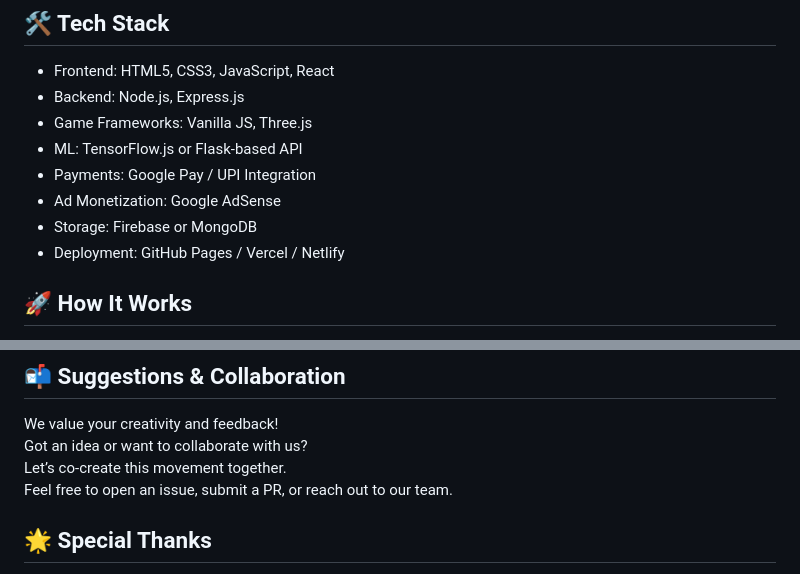
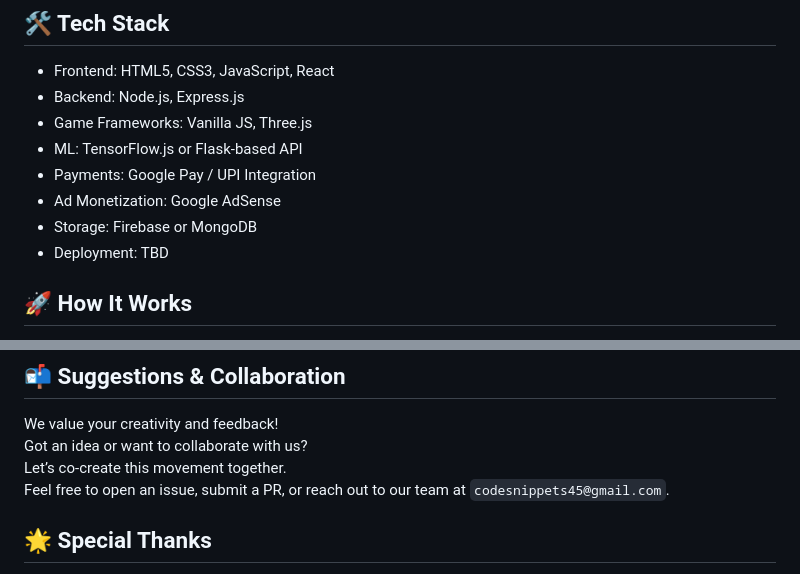
Before and after one commit to BikramMondal5/Project-Trinoyon, a Markdown page: README.md, 2 parts joined by grey strips. GitHub-like rendering.

```diff
--- a/README.md
+++ b/README.md
@@ -66,7 +66,7 @@ Project-Trinoyon strives to bring inclusivity to the celebration by using a tech
 - Payments: Google Pay / UPI Integration
 - Ad Monetization: Google AdSense
 - Storage: Firebase or MongoDB
-- Deployment: GitHub Pages / Vercel / Netlify
+- Deployment: TBD
 
 ## 🚀 How It Works
 
@@ -90,7 +90,7 @@ Every voice, every contribution matters.
 We value your creativity and feedback!
 Got an idea or want to collaborate with us?
 Let’s co-create this movement together.
-Feel free to open an issue, submit a PR, or reach out to our team.
+Feel free to open an issue, submit a PR, or reach out to our team at `codesnippets45@gmail.com`.
 
 ## 🌟 Special Thanks
 
```
